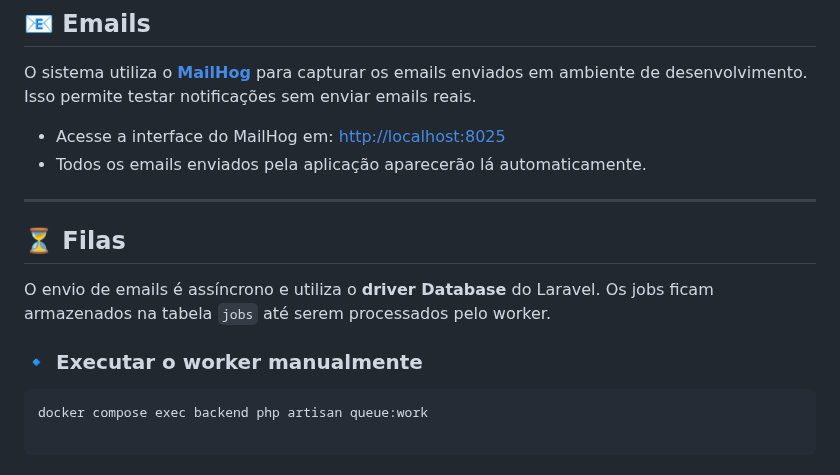
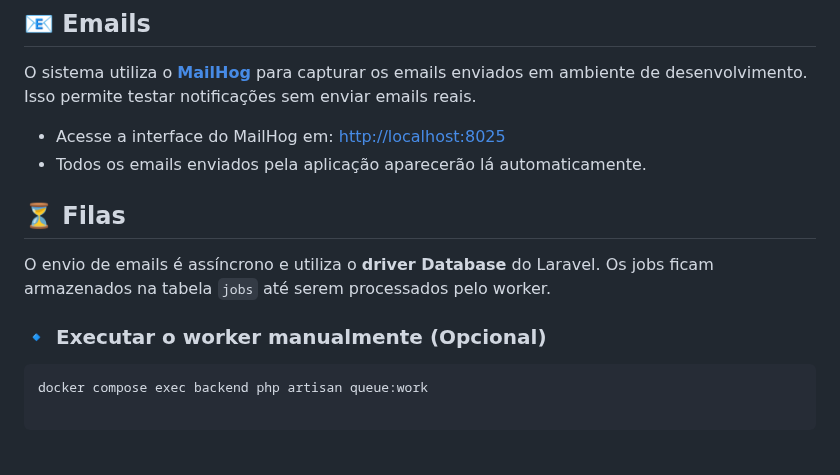
Before and after one commit to alewebcode/sistema-tarefas-multiempresa, a Markdown page: README.md, the part around one of its changes. Rendered like a GitHub page.

Commit message:
ajustar texto no readme

````diff
--- a/README.md
+++ b/README.md
@@ -108,14 +106,12 @@ Isso permite testar notificações sem enviar emails reais.
 - Acesse a interface do MailHog em: [http://localhost:8025](http://localhost:8025)
 - Todos os emails enviados pela aplicação aparecerão lá automaticamente.
 
----
-
 ## ⏳ Filas
 
 O envio de emails é assíncrono e utiliza o **driver Database** do Laravel.
 Os jobs ficam armazenados na tabela `jobs` até serem processados pelo worker.
 
-### 🔹 Executar o worker manualmente
+### 🔹 Executar o worker manualmente (Opcional)
 
 ```bash
 docker compose exec backend php artisan queue:work
````
Also changed, not shown: other parts of README.md (+0 -2 lines).
